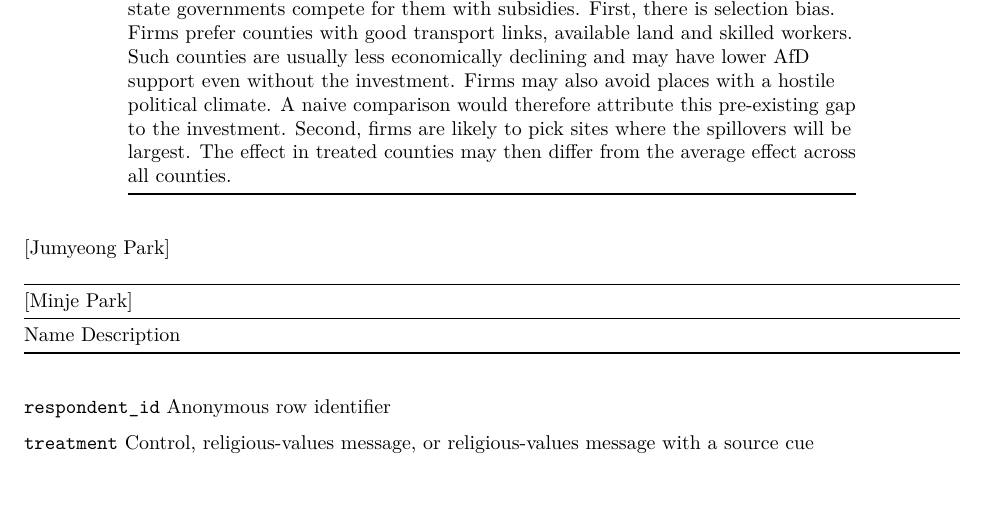
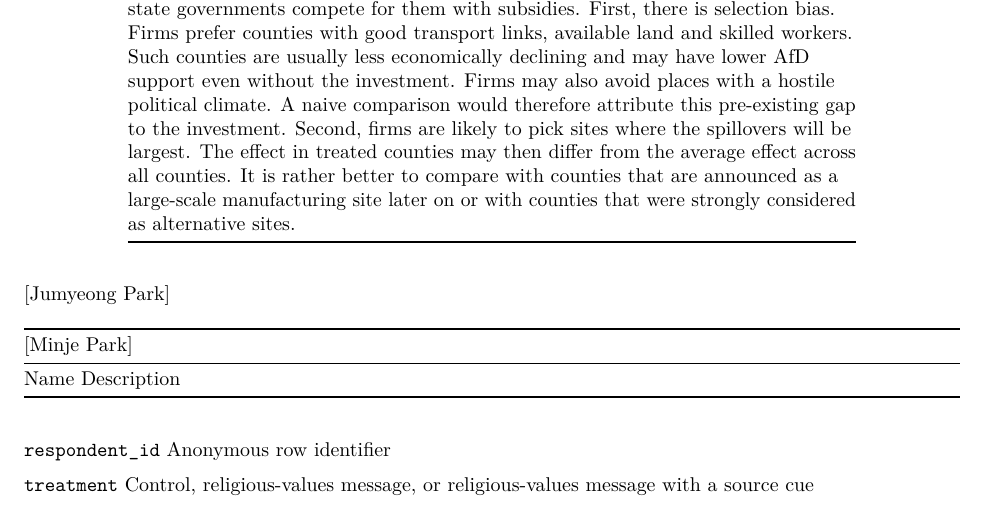
Before and after one commit to hoikjung/method2-ps1-team3, an R Markdown document (ps1_1011_0355.Rmd): part of page 3 of 18, cut so that both start at the same text. Rendered offline with R 4.5, knitr and Pandoc, then LaTeX, with nearby package versions.

Commit message:
Improve explanation of ATE estimator validity

```diff
--- a/ps1_1011_0355.Rmd
+++ b/ps1_1011_0355.Rmd
@@ -70,6 +70,7 @@ Let $t$ index federal elections (2013, 2017, 2021, 2025), and let $G_i$ be the f
 No. The difference in means estimates the ATE only if treatment is independent of the potential outcomes, $\{Y_i(1), Y_i(0)\} \perp T_i$. That is unlikely here, because firms choose plant locations and state governments compete for them with subsidies.
 First, there is selection bias. Firms prefer counties with good transport links, available land and skilled workers. Such counties are usually less economically declining and may have lower AfD support even without the investment. Firms may also avoid places with a hostile political climate. A naive comparison would therefore attribute this pre-existing gap to the investment.
 Second, firms are likely to pick sites where the spillovers will be largest. The effect in treated counties may then differ from the average effect across all counties.
+It is rather better to compare with counties that are announced as a large-scale manufacturing site later on or with counties that were strongly considered as alternative sites.
 
 -------------------------------------------------------
 [Jumyeong Park]
```
